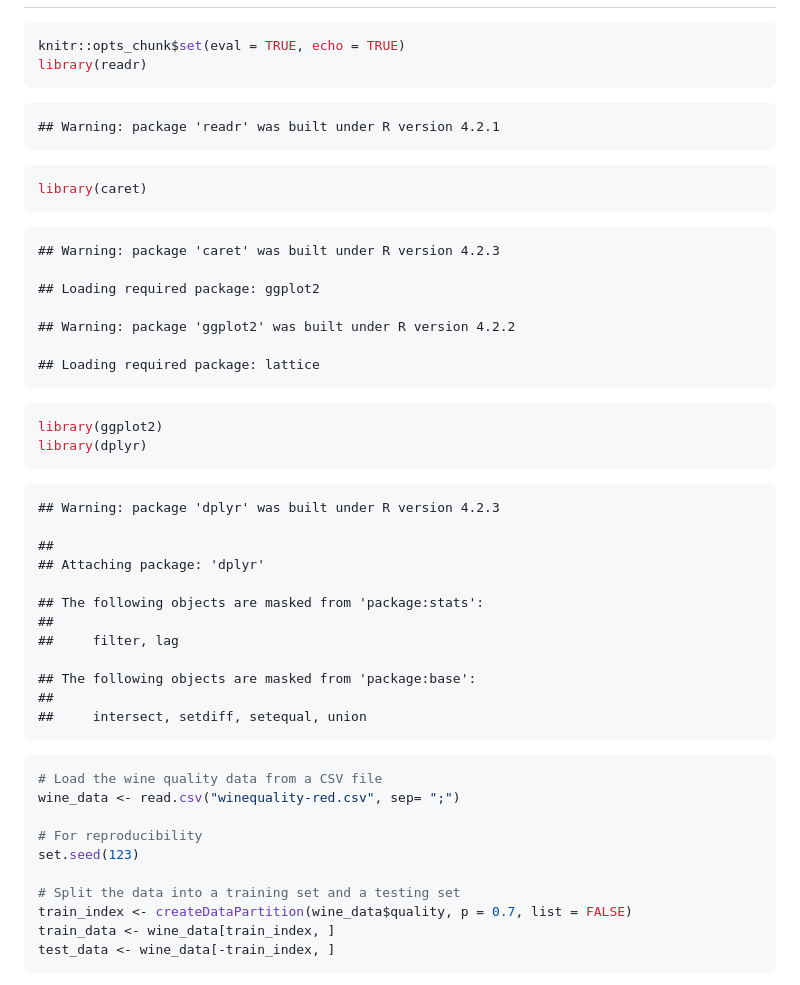
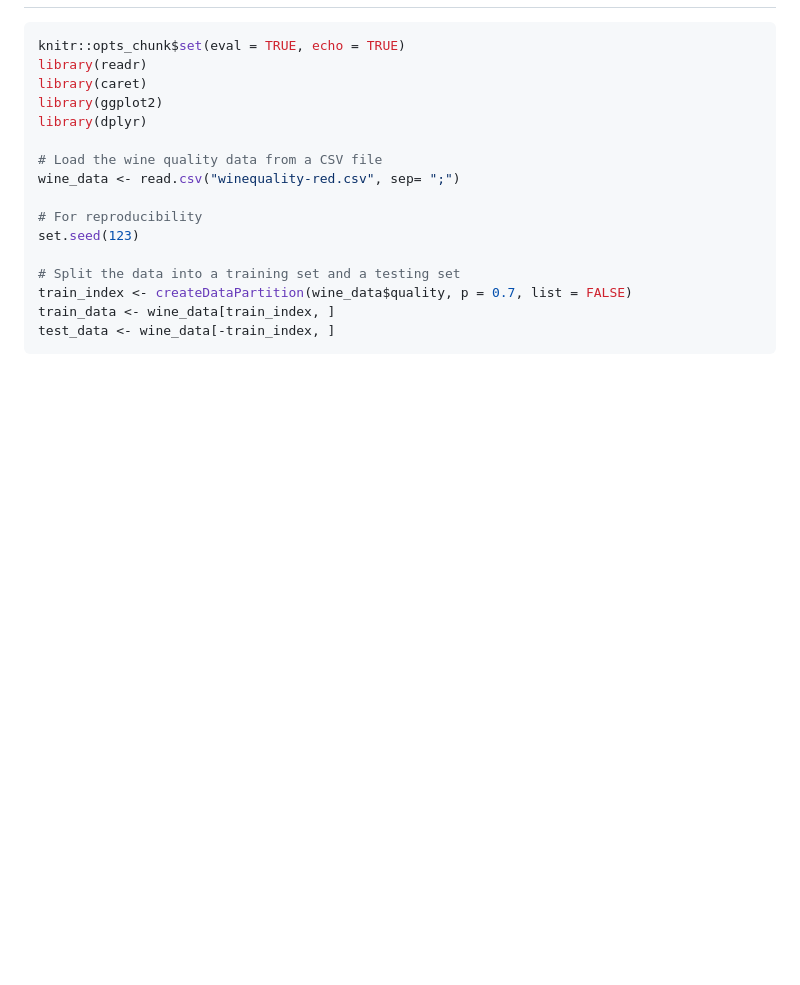
Before and after one commit to COSC5557/warmup-salarjarhan, a Markdown page: Warmup.md, the part around the change. Drawn GitHub-style; blank space fills up the shorter version.

````diff
--- a/Warmup.md
+++ b/Warmup.md
@@ -4,41 +4,10 @@ Warmup
 ``` r
 knitr::opts_chunk$set(eval = TRUE, echo = TRUE)
 library(readr)
-```
-
-    ## Warning: package 'readr' was built under R version 4.2.1
-
-``` r
 library(caret)
-```
-
-    ## Warning: package 'caret' was built under R version 4.2.3
-
-    ## Loading required package: ggplot2
-
-    ## Warning: package 'ggplot2' was built under R version 4.2.2
-
-    ## Loading required package: lattice
-
-``` r
 library(ggplot2)
 library(dplyr)
-```
 
-    ## Warning: package 'dplyr' was built under R version 4.2.3
-
-    ##
-    ## Attaching package: 'dplyr'
-
-    ## The following objects are masked from 'package:stats':
-    ##
-    ##     filter, lag
-
-    ## The following objects are masked from 'package:base':
-    ##
-    ##     intersect, setdiff, setequal, union
-
-``` r
 # Load the wine quality data from a CSV file
 wine_data <- read.csv("winequality-red.csv", sep= ";")
 
````
